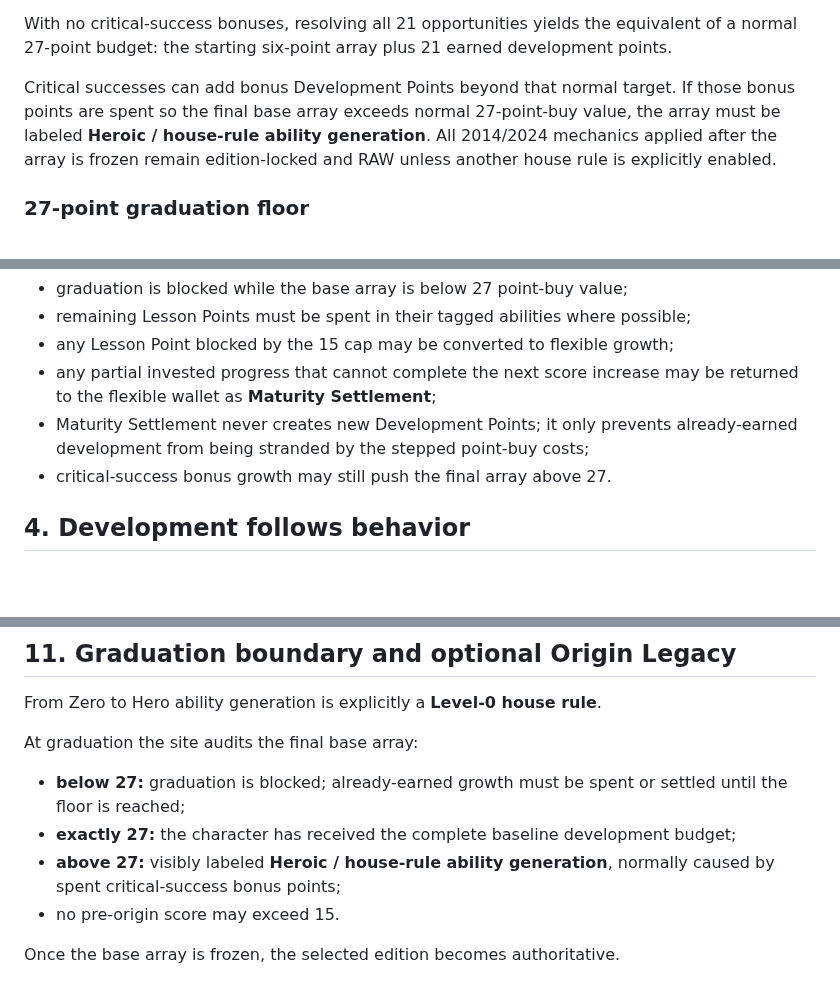
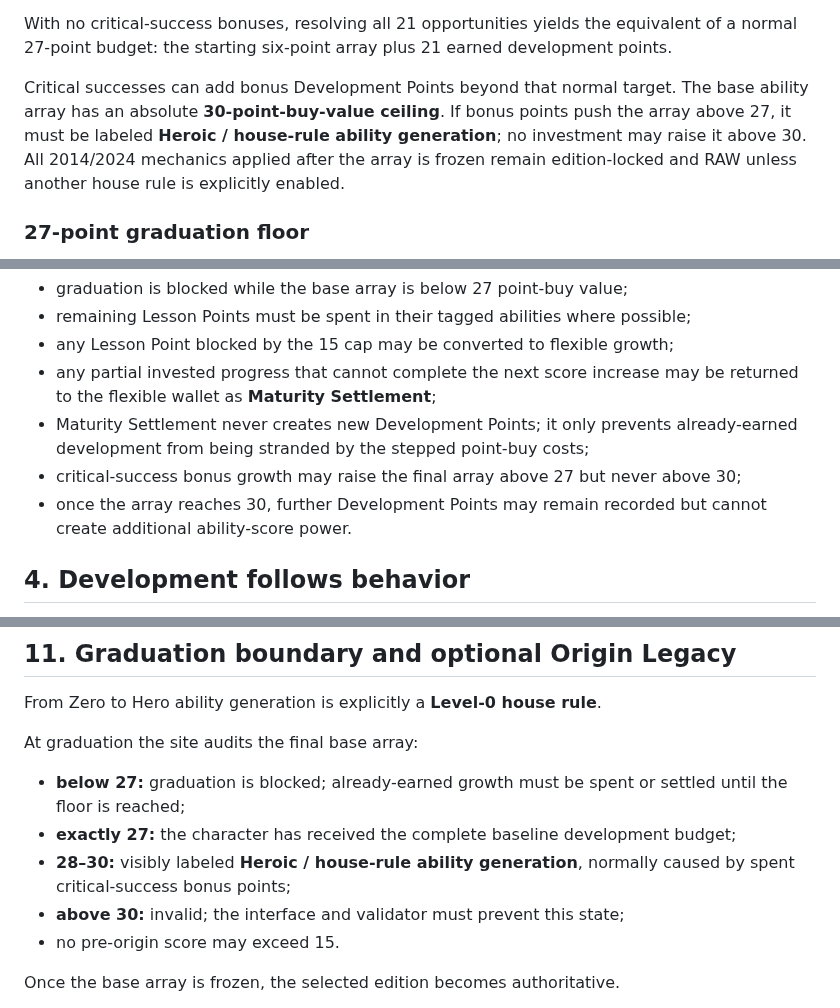
Before and after one commit to cbw29512/oneshot-forge, a Markdown page: docs/ZERO_TO_HERO_STANDARD.md, 3 parts joined by grey strips. Rendered like a GitHub page; blank space fills up the shorter version.

Commit message:
Lock Zero to Hero at a 30-point maximum

```diff
--- a/docs/ZERO_TO_HERO_STANDARD.md
+++ b/docs/ZERO_TO_HERO_STANDARD.md
@@ -52,7 +52,7 @@ Ability costs mirror the normal point-buy curve from the age-12 floor:
 
 With no critical-success bonuses, resolving all 21 opportunities yields the equivalent of a normal 27-point budget: the starting six-point array plus 21 earned development points.
 
-Critical successes can add bonus Development Points beyond that normal target. If those bonus points are spent so the final base array exceeds normal 27-point-buy value, the array must be labeled **Heroic / house-rule ability generation**. All 2014/2024 mechanics applied after the array is frozen remain edition-locked and RAW unless another house rule is explicitly enabled.
+Critical successes can add bonus Development Points beyond that normal target. The base ability array has an absolute **30-point-buy-value ceiling**. If bonus points push the array above 27, it must be labeled **Heroic / house-rule ability generation**; no investment may raise it above 30. All 2014/2024 mechanics applied after the array is frozen remain edition-locked and RAW unless another house rule is explicitly enabled.
 
 ### 27-point graduation floor
 
@@ -66,7 +66,8 @@ At age 18:
 - any Lesson Point blocked by the 15 cap may be converted to flexible growth;
 - any partial invested progress that cannot complete the next score increase may be returned to the flexible wallet as **Maturity Settlement**;
 - Maturity Settlement never creates new Development Points; it only prevents already-earned development from being stranded by the stepped point-buy costs;
-- critical-success bonus growth may still push the final array above 27.
+- critical-success bonus growth may raise the final array above 27 but never above 30;
+- once the array reaches 30, further Development Points may remain recorded but cannot create additional ability-score power.
 
 ## 4. Development follows behavior
 
@@ -255,7 +256,8 @@ From Zero to Hero ability generation is explicitly a **Level-0 house rule**.
 At graduation the site audits the final base array:
 - **below 27:** graduation is blocked; already-earned growth must be spent or settled until the floor is reached;
 - **exactly 27:** the character has received the complete baseline development budget;
-- **above 27:** visibly labeled **Heroic / house-rule ability generation**, normally caused by spent critical-success bonus points;
+- **28–30:** visibly labeled **Heroic / house-rule ability generation**, normally caused by spent critical-success bonus points;
+- **above 30:** invalid; the interface and validator must prevent this state;
 - no pre-origin score may exceed 15.
 
 Once the base array is frozen, the selected edition becomes authoritative.
```
Also changed, not shown: other parts of docs/ZERO_TO_HERO_STANDARD.md (+1 -0 lines).
